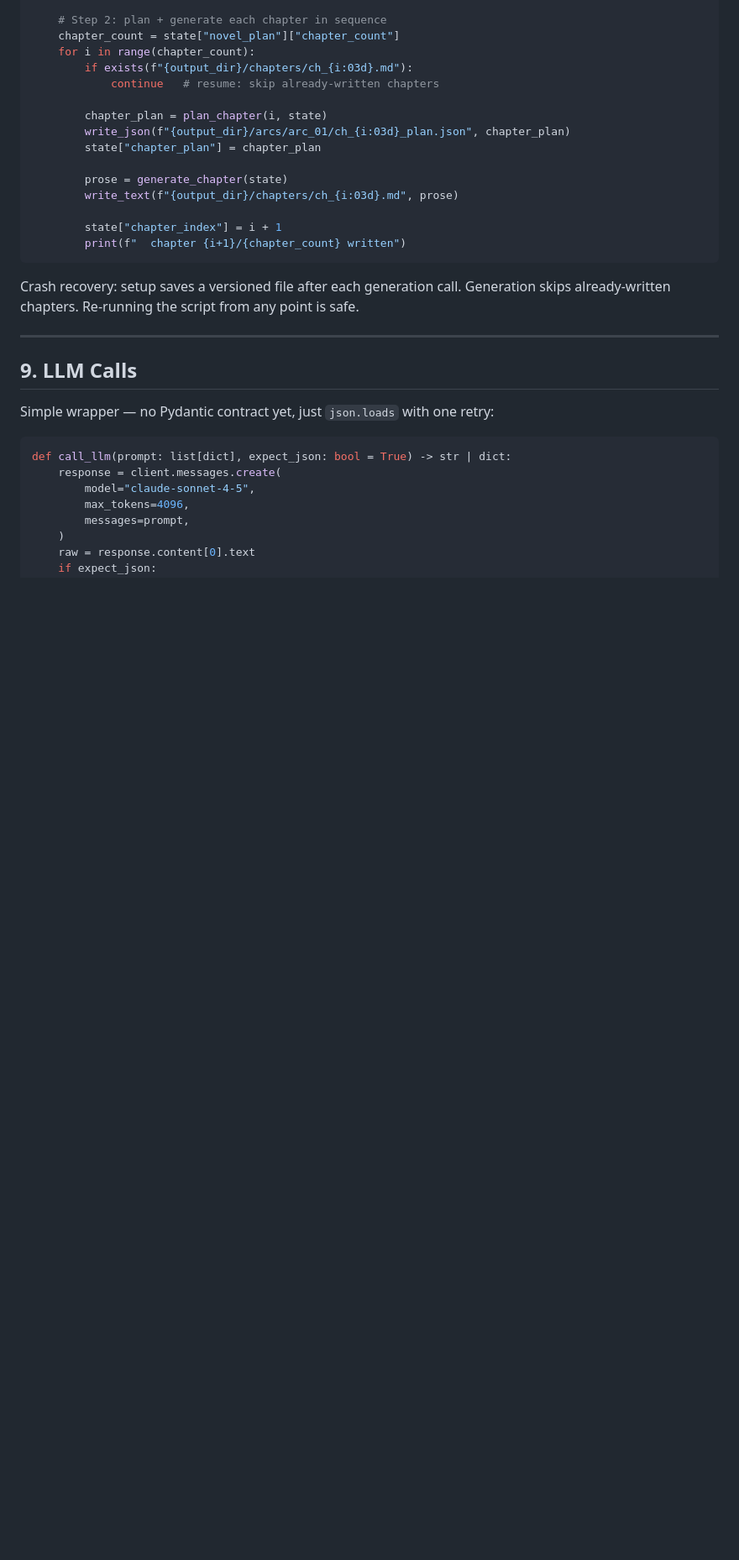
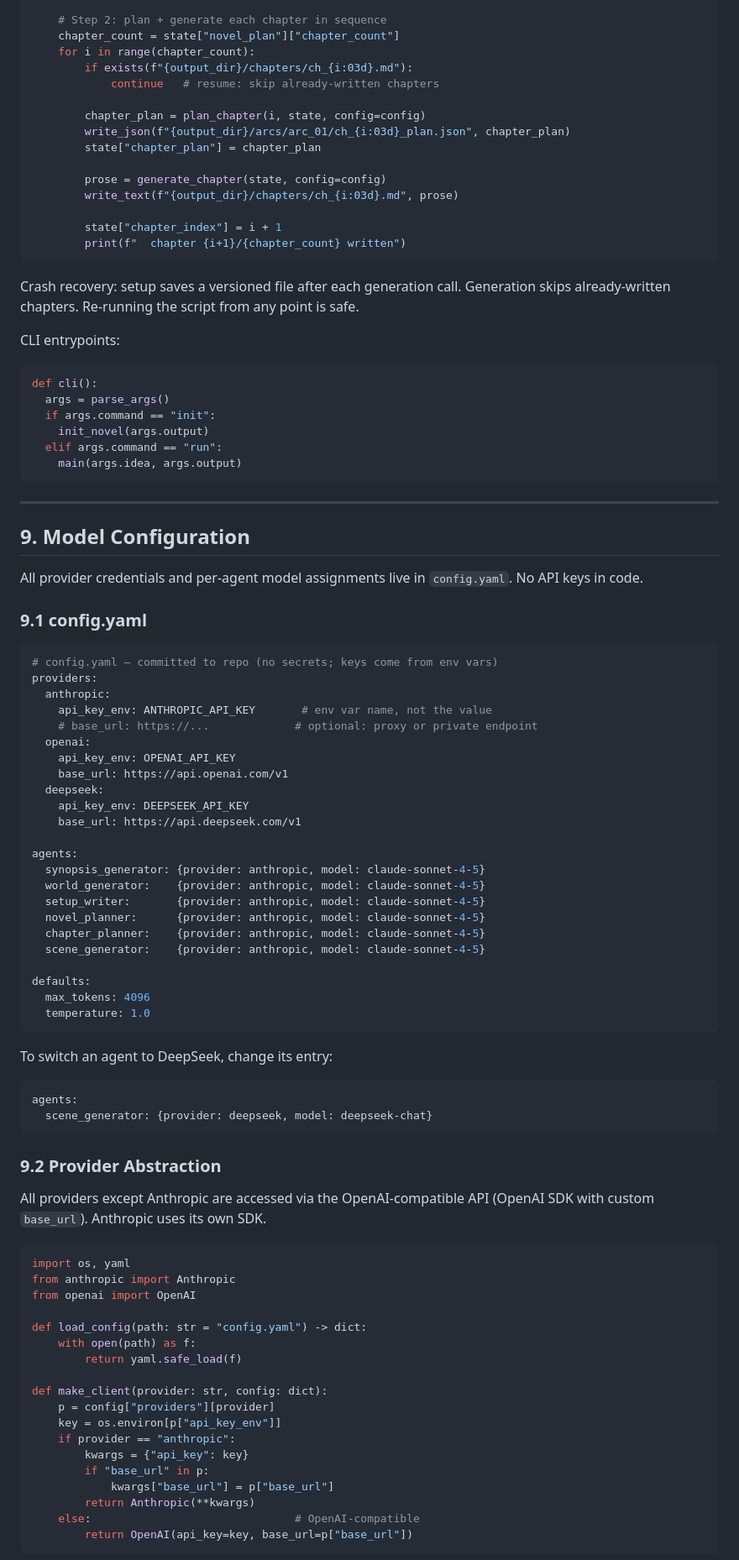
Before and after one commit to libmuy/ai-writing, a Markdown page: docs/design-phase1.md, the part around one of its changes. Shown at 84% size. GitHub-like rendering; blank space fills up the shorter version.

````diff
--- a/docs/design-phase1.md
+++ b/docs/design-phase1.md
@@ -356,11 +396,11 @@ def run_generation(state: dict, output_dir: str):
         if exists(f"{output_dir}/chapters/ch_{i:03d}.md"):
             continue   # resume: skip already-written chapters
 
-        chapter_plan = plan_chapter(i, state)
+        chapter_plan = plan_chapter(i, state, config=config)
         write_json(f"{output_dir}/arcs/arc_01/ch_{i:03d}_plan.json", chapter_plan)
         state["chapter_plan"] = chapter_plan
 
-        prose = generate_chapter(state)
+        prose = generate_chapter(state, config=config)
         write_text(f"{output_dir}/chapters/ch_{i:03d}.md", prose)
 
         state["chapter_index"] = i + 1
@@ -369,17 +409,79 @@ def run_generation(state: dict, output_dir: str):
 
 Crash recovery: setup saves a versioned file after each generation call. Generation skips already-written chapters. Re-running the script from any point is safe.
 
+CLI entrypoints:
+
+```python
+def cli():
+  args = parse_args()
+  if args.command == "init":
+    init_novel(args.output)
+  elif args.command == "run":
+    main(args.idea, args.output)
+```
+
 ---
 
-## 9. LLM Calls
+## 9. Model Configuration
 
-Simple wrapper — no Pydantic contract yet, just `json.loads` with one retry:
+All provider credentials and per-agent model assignments live in `config.yaml`. No API keys in code.
+
+### 9.1 config.yaml
+
+```yaml
+# config.yaml — committed to repo (no secrets; keys come from env vars)
+providers:
+  anthropic:
+    api_key_env: ANTHROPIC_API_KEY       # env var name, not the value
+    # base_url: https://...             # optional: proxy or private endpoint
+  openai:
+    api_key_env: OPENAI_API_KEY
+    base_url: https://api.openai.com/v1
+  deepseek:
+    api_key_env: DEEPSEEK_API_KEY
+    base_url: https://api.deepseek.com/v1
+
+agents:
+  synopsis_generator: {provider: anthropic, model: claude-sonnet-4-5}
+  world_generator:    {provider: anthropic, model: claude-sonnet-4-5}
+  setup_writer:       {provider: anthropic, model: claude-sonnet-4-5}
+  novel_planner:      {provider: anthropic, model: claude-sonnet-4-5}
+  chapter_planner:    {provider: anthropic, model: claude-sonnet-4-5}
+  scene_generator:    {provider: anthropic, model: claude-sonnet-4-5}
+
+defaults:
+  max_tokens: 4096
+  temperature: 1.0
+```
+
+To switch an agent to DeepSeek, change its entry:
+```yaml
+agents:
+  scene_generator: {provider: deepseek, model: deepseek-chat}
+```
+
+### 9.2 Provider Abstraction
+
+All providers except Anthropic are accessed via the OpenAI-compatible API (OpenAI SDK with custom `base_url`). Anthropic uses its own SDK.
 
 ```python
-def call_llm(prompt: list[dict], expect_json: bool = True) -> str | dict:
-    response = client.messages.create(
-        model="claude-sonnet-4-5",
-        max_tokens=4096,
-        messages=prompt,
-    )
-    raw = response.content[0].text
+import os, yaml
+from anthropic import Anthropic
+from openai import OpenAI
+
+def load_config(path: str = "config.yaml") -> dict:
+    with open(path) as f:
+        return yaml.safe_load(f)
+
+def make_client(provider: str, config: dict):
+    p = config["providers"][provider]
+    key = os.environ[p["api_key_env"]]
+    if provider == "anthropic":
+        kwargs = {"api_key": key}
+        if "base_url" in p:
+            kwargs["base_url"] = p["base_url"]
+        return Anthropic(**kwargs)
+    else:                               # OpenAI-compatible
+        return OpenAI(api_key=key, base_url=p["base_url"])
+```
+
````
Also changed, not shown: other parts of docs/design-phase1.md (+96 -17 lines).
